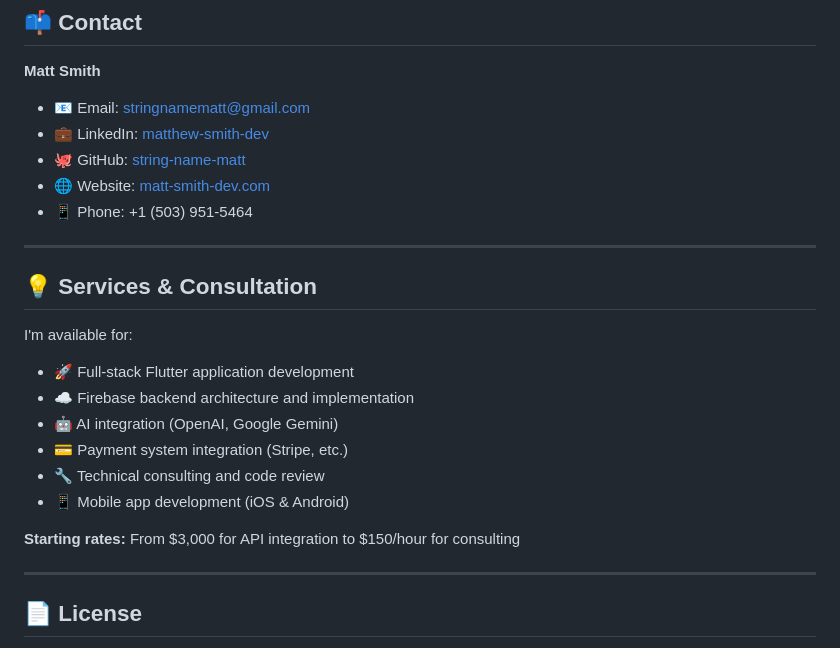
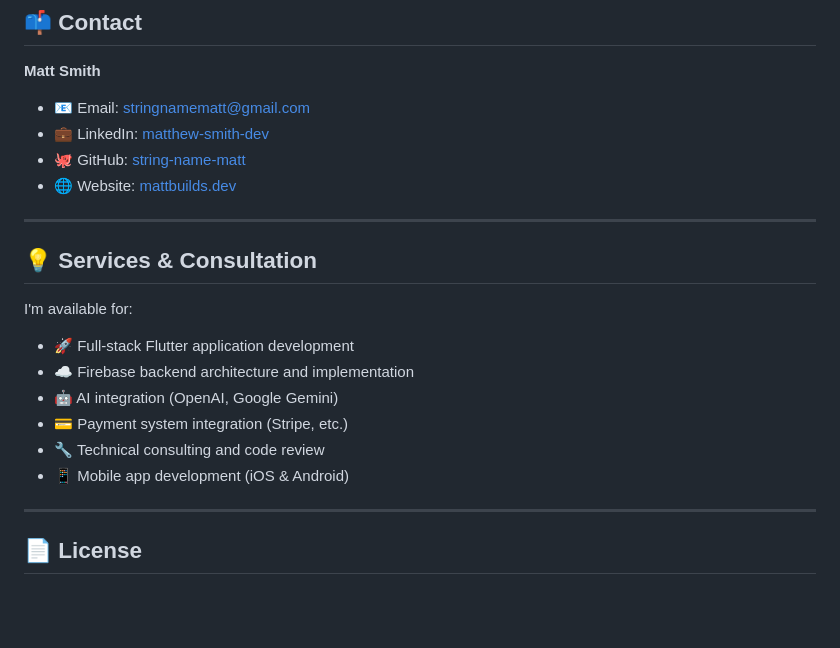
Before and after one commit to string-name-matt/matts-portfolio, a Markdown page: README.md, the part around one of its changes. Rendered like a GitHub page; blank space fills up the shorter version.

```diff
--- a/README.md
+++ b/README.md
@@ -208,8 +159,7 @@ lib/
 - 📧 Email: stringnamematt@gmail.com
 - 💼 LinkedIn: [matthew-smith-dev](https://www.linkedin.com/in/matthew-smith-dev/)
 - 🐙 GitHub: [string-name-matt](https://github.com/string-name-matt)
-- 🌐 Website: [matt-smith-dev.com](https://matt-smith-dev.com)
-- 📱 Phone: +1 (503) 951-5464
+- 🌐 Website: [mattbuilds.dev](https://mattbuilds.dev)
 
 ---
 
@@ -223,7 +173,6 @@ I'm available for:
 - 🔧 Technical consulting and code review
 - 📱 Mobile app development (iOS & Android)
 
-**Starting rates:** From $3,000 for API integration to $150/hour for consulting
 
 ---
 
```
Also changed, not shown: other parts of README.md (+1 -50 lines).
